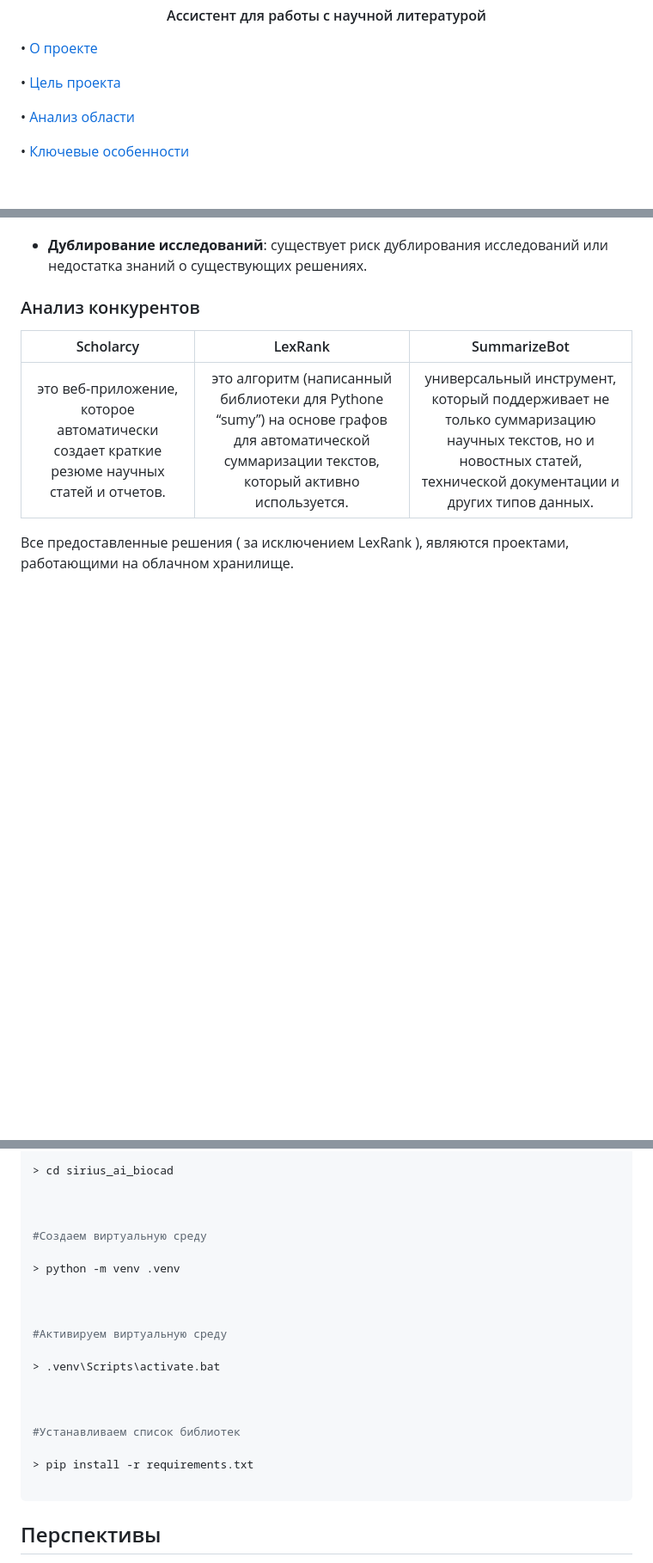
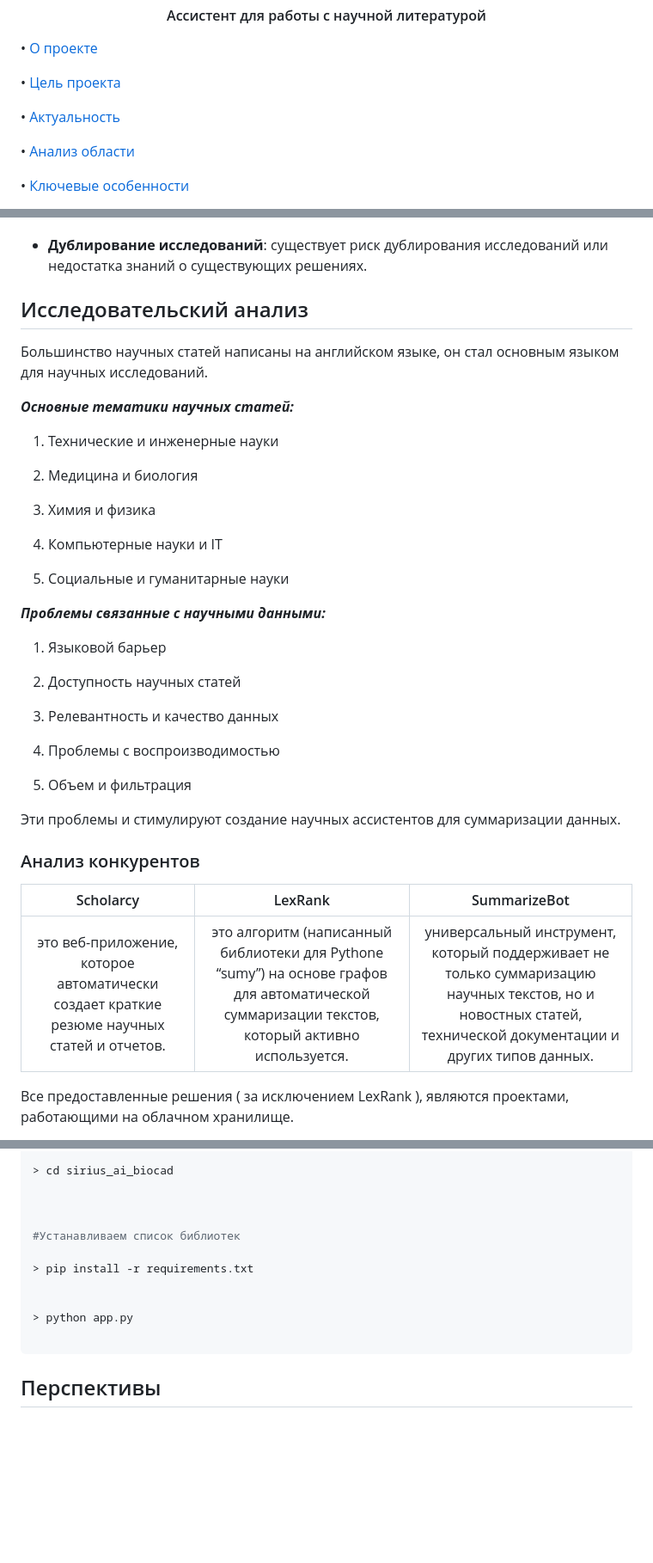
Before and after one commit to pocketgodru/sirius_ai_biocad, a Markdown page: Readme.md, 3 parts joined by grey strips. Shown at 86% size. GitHub-like rendering; blank space fills up the shorter version.

````diff
--- a/Readme.md
+++ b/Readme.md
@@ -14,6 +14,8 @@
 • <a  href="#о-проекте">О проекте</a>
 
 • <a  href="#цель-проекта">Цель проекта</a>
+
+• <a  href="#актуальность">Актуальность</a>
 
 • <a  href="#анализ-области">Анализ области</a>
 
@@ -134,7 +143,35 @@
 
 -  **Дублирование исследований**: существует риск дублирования исследований или недостатка знаний о существующих решениях.
 
+## Исследовательский анализ
+Большинство научных статей написаны на английском языке, он стал основным языком для научных исследований.
 
+***Основные тематики научных статей:***
+
+1) Технические и инженерные науки
+
+2) Медицина и биология
+
+3) Химия и физика
+
+4) Компьютерные науки и IT
+
+5) Социальные и гуманитарные науки
+
+***Проблемы связанные с научными данными:***
+
+1) Языковой барьер
+
+2) Доступность научных статей
+
+3) Релевантность и качество данных
+
+4) Проблемы с воспроизводимостью
+
+5) Объем и фильтрация
+
+
+Эти проблемы и стимулируют создание научных ассистентов для суммаризации данных.
 
 ### Анализ конкурентов
 
@@ -282,21 +338,12 @@ https://github.com/user-attachments/assets/78e221b6-cc3e-4770-93dc-ece9173b414f
 
 
 
-#Создаем виртуальную среду
-
-> python -m venv .venv
-
-
-
-#Активируем виртуальную среду
-
-> .venv\Scripts\activate.bat
-
-
-
 #Устанавливаем список библиотек
 
 > pip install -r requirements.txt
+
+
+> python app.py
 
 ```
 
````
Also changed, not shown: other parts of Readme.md (+52 -26 lines).
